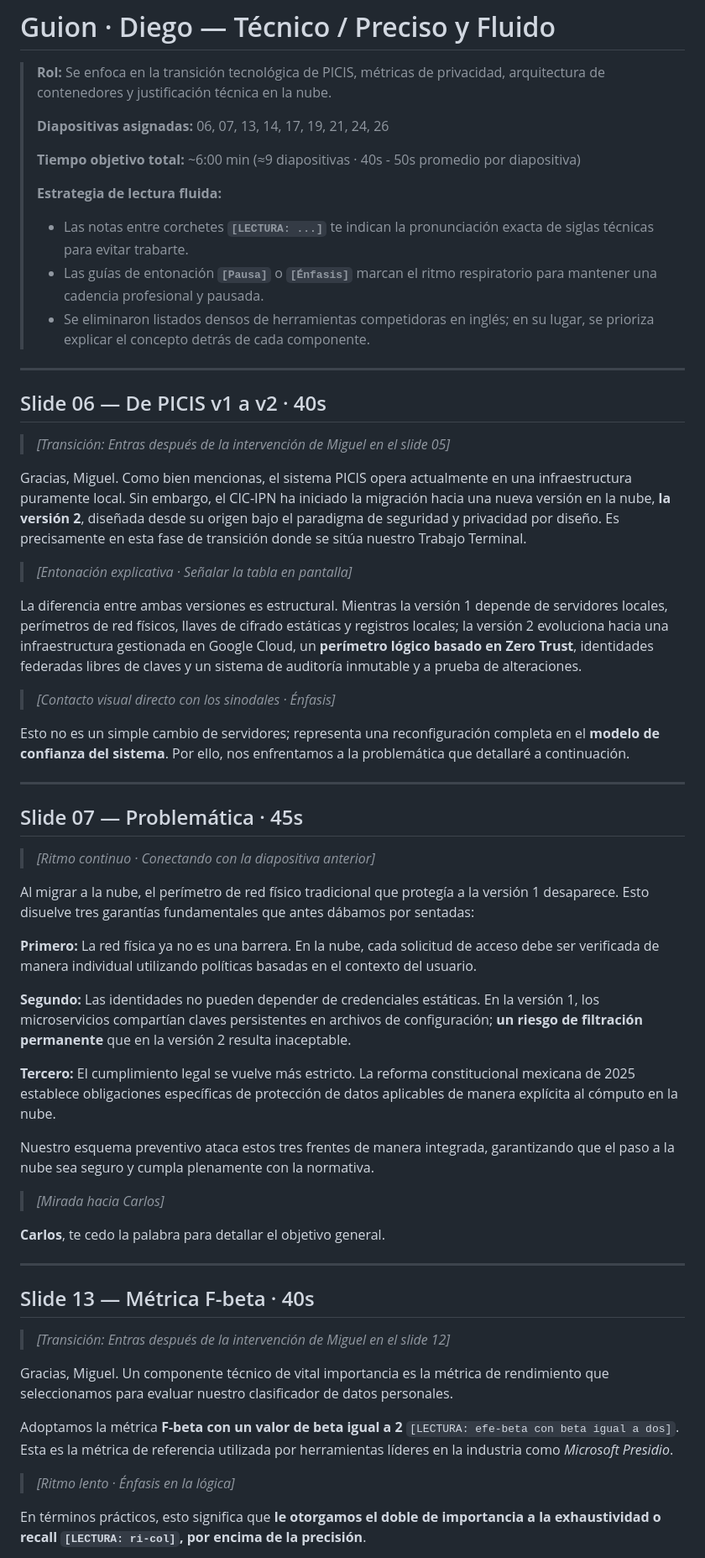
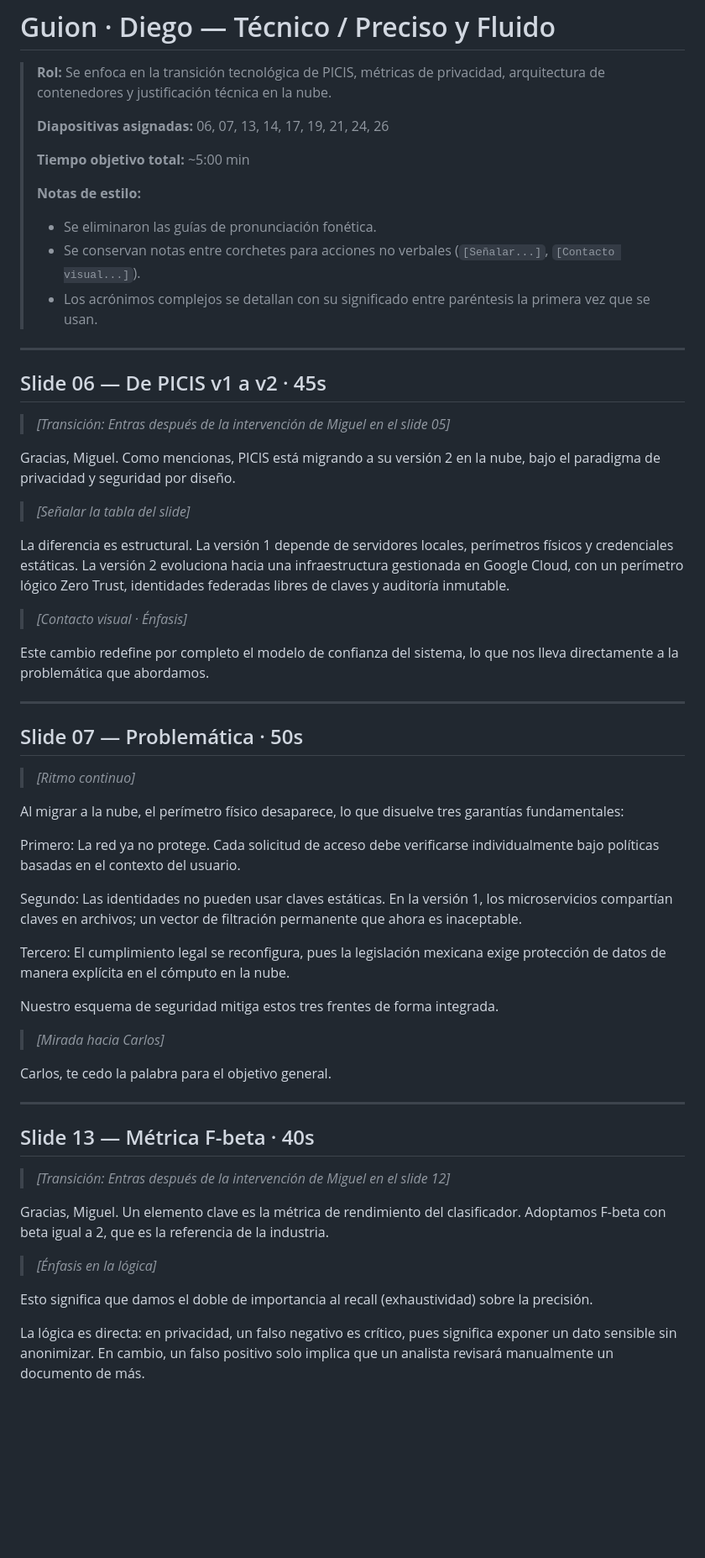
Before and after one commit to AtomicZdaemoN/defensa-tt1-picis, a Markdown page: guiones/expositor-B-diego-tecnico.md, the part around one of its changes. Shown at 84% size. Rendered like a GitHub page; blank space fills up the shorter version.

Commit message:
docs(guion): optimizar tiempos y remover anotaciones fonéticas de lectura en main

```diff
--- a/guiones/expositor-B-diego-tecnico.md
+++ b/guiones/expositor-B-diego-tecnico.md
@@ -4,48 +4,48 @@
 >
 > **Diapositivas asignadas:** 06, 07, 13, 14, 17, 19, 21, 24, 26
 >
-> **Tiempo objetivo total:** ~6:00 min (≈9 diapositivas · 40s - 50s promedio por diapositiva)
+> **Tiempo objetivo total:** ~5:00 min
 >
-> **Estrategia de lectura fluida:**
-> - Las notas entre corchetes **`[LECTURA: ...]`** te indican la pronunciación exacta de siglas técnicas para evitar trabarte.
-> - Las guías de entonación **`[Pausa]`** o **`[Énfasis]`** marcan el ritmo respiratorio para mantener una cadencia profesional y pausada.
-> - Se eliminaron listados densos de herramientas competidoras en inglés; en su lugar, se prioriza explicar el concepto detrás de cada componente.
+> **Notas de estilo:**
+> - Se eliminaron las guías de pronunciación fonética.
+> - Se conservan notas entre corchetes para acciones no verbales (`[Señalar...]`, `[Contacto visual...]`).
+> - Los acrónimos complejos se detallan con su significado entre paréntesis la primera vez que se usan.
 
 ---
 
-## Slide 06 — De PICIS v1 a v2 · 40s
+## Slide 06 — De PICIS v1 a v2 · 45s
 
 > *[Transición: Entras después de la intervención de Miguel en el slide 05]*
 
-Gracias, Miguel. Como bien mencionas, el sistema PICIS opera actualmente en una infraestructura puramente local. Sin embargo, el CIC-IPN ha iniciado la migración hacia una nueva versión en la nube, **la versión 2**, diseñada desde su origen bajo el paradigma de seguridad y privacidad por diseño. Es precisamente en esta fase de transición donde se sitúa nuestro Trabajo Terminal.
+Gracias, Miguel. Como mencionas, PICIS está migrando a su versión 2 en la nube, bajo el paradigma de privacidad y seguridad por diseño.
 
-> *[Entonación explicativa · Señalar la tabla en pantalla]*
+> *[Señalar la tabla del slide]*
 
-La diferencia entre ambas versiones es estructural. Mientras la versión 1 depende de servidores locales, perímetros de red físicos, llaves de cifrado estáticas y registros locales; la versión 2 evoluciona hacia una infraestructura gestionada en Google Cloud, un **perímetro lógico basado en Zero Trust**, identidades federadas libres de claves y un sistema de auditoría inmutable y a prueba de alteraciones.
+La diferencia es estructural. La versión 1 depende de servidores locales, perímetros físicos y credenciales estáticas. La versión 2 evoluciona hacia una infraestructura gestionada en Google Cloud, con un perímetro lógico Zero Trust, identidades federadas libres de claves y auditoría inmutable.
 
-> *[Contacto visual directo con los sinodales · Énfasis]*
+> *[Contacto visual · Énfasis]*
 
-Esto no es un simple cambio de servidores; representa una reconfiguración completa en el **modelo de confianza del sistema**. Por ello, nos enfrentamos a la problemática que detallaré a continuación.
+Este cambio redefine por completo el modelo de confianza del sistema, lo que nos lleva directamente a la problemática que abordamos.
 
 ---
 
-## Slide 07 — Problemática · 45s
+## Slide 07 — Problemática · 50s
 
-> *[Ritmo continuo · Conectando con la diapositiva anterior]*
+> *[Ritmo continuo]*
 
-Al migrar a la nube, el perímetro de red físico tradicional que protegía a la versión 1 desaparece. Esto disuelve tres garantías fundamentales que antes dábamos por sentadas:
+Al migrar a la nube, el perímetro físico desaparece, lo que disuelve tres garantías fundamentales:
 
-**Primero:** La red física ya no es una barrera. En la nube, cada solicitud de acceso debe ser verificada de manera individual utilizando políticas basadas en el contexto del usuario.
+Primero: La red ya no protege. Cada solicitud de acceso debe verificarse individualmente bajo políticas basadas en el contexto del usuario.
 
-**Segundo:** Las identidades no pueden depender de credenciales estáticas. En la versión 1, los microservicios compartían claves persistentes en archivos de configuración; **un riesgo de filtración permanente** que en la versión 2 resulta inaceptable.
+Segundo: Las identidades no pueden usar claves estáticas. En la versión 1, los microservicios compartían claves en archivos; un vector de filtración permanente que ahora es inaceptable.
 
-**Tercero:** El cumplimiento legal se vuelve más estricto. La reforma constitucional mexicana de 2025 establece obligaciones específicas de protección de datos aplicables de manera explícita al cómputo en la nube.
+Tercero: El cumplimiento legal se reconfigura, pues la legislación mexicana exige protección de datos de manera explícita en el cómputo en la nube.
 
-Nuestro esquema preventivo ataca estos tres frentes de manera integrada, garantizando que el paso a la nube sea seguro y cumpla plenamente con la normativa.
+Nuestro esquema de seguridad mitiga estos tres frentes de forma integrada.
 
 > *[Mirada hacia Carlos]*
 
-**Carlos**, te cedo la palabra para detallar el objetivo general.
+Carlos, te cedo la palabra para el objetivo general.
 
 ---
 
@@ -53,11 +53,11 @@ Nuestro esquema preventivo ataca estos tres frentes de manera integrada, garanti
 
 > *[Transición: Entras después de la intervención de Miguel en el slide 12]*
 
-Gracias, Miguel. Un componente técnico de vital importancia es la métrica de rendimiento que seleccionamos para evaluar nuestro clasificador de datos personales.
+Gracias, Miguel. Un elemento clave es la métrica de rendimiento del clasificador. Adoptamos F-beta con beta igual a 2, que es la referencia de la industria.
 
-Adoptamos la métrica **F-beta con un valor de beta igual a 2** `[LECTURA: efe-beta con beta igual a dos]`. Esta es la métrica de referencia utilizada por herramientas líderes en la industria como *Microsoft Presidio*.
+> *[Énfasis en la lógica]*
 
-> *[Ritmo lento · Énfasis en la lógica]*
+Esto significa que damos el doble de importancia al recall (exhaustividad) sobre la precisión.
 
-En términos prácticos, esto significa que **le otorgamos el doble de importancia a la exhaustividad o recall `[LECTURA: ri-col]`, por encima de la precisión**.
+La lógica es directa: en privacidad, un falso negativo es crítico, pues significa exponer un dato sensible sin anonimizar. En cambio, un falso positivo solo implica que un analista revisará manualmente un documento de más.
 
```
Also changed, not shown: other parts of guiones/expositor-B-diego-tecnico.md (+36 -46 lines).
